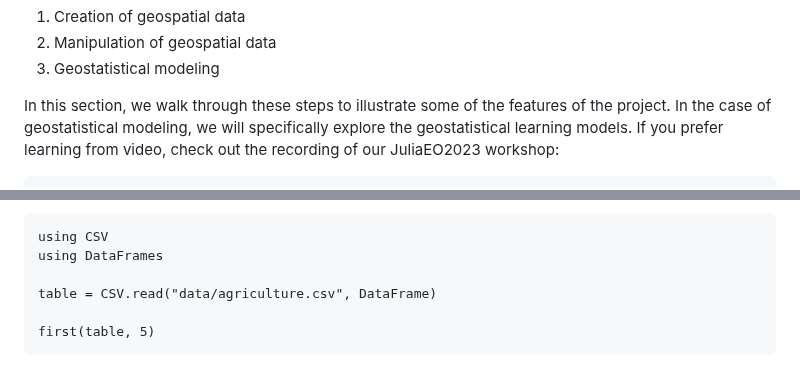
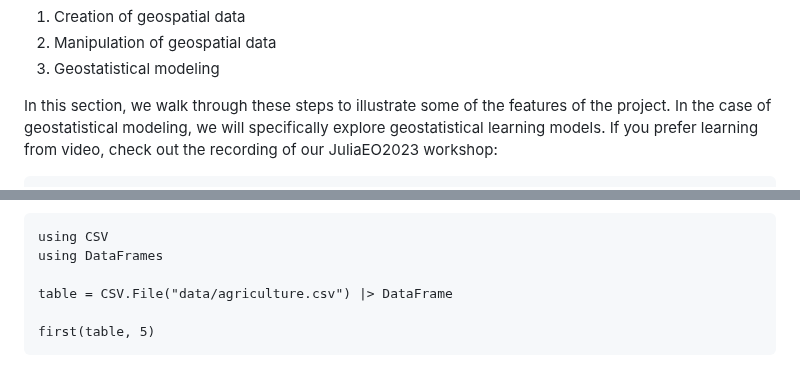
Before and after one commit to JuliaEarth/GeoStats.jl, a Markdown page: docs/src/quickstart.md, 2 parts joined by grey strips. Rendered like a GitHub page.

Commit message:
Apply suggestions

````diff
--- a/docs/src/quickstart.md
+++ b/docs/src/quickstart.md
@@ -13,7 +13,7 @@ A geostatistical workflow often consists of four steps:
 
 In this section, we walk through these steps to illustrate some of the
 features of the project. In the case of geostatistical modeling,
-we will specifically explore the geostatistical learning models.
+we will specifically explore geostatistical learning models.
 If you prefer learning from video, check out
 the recording of our JuliaEO2023 workshop:
 
@@ -251,7 +251,7 @@ file, and inspect the available columns:
 using CSV
 using DataFrames
 
-table = CSV.read("data/agriculture.csv", DataFrame)
+table = CSV.File("data/agriculture.csv") |> DataFrame
 
 first(table, 5)
 ```
````
